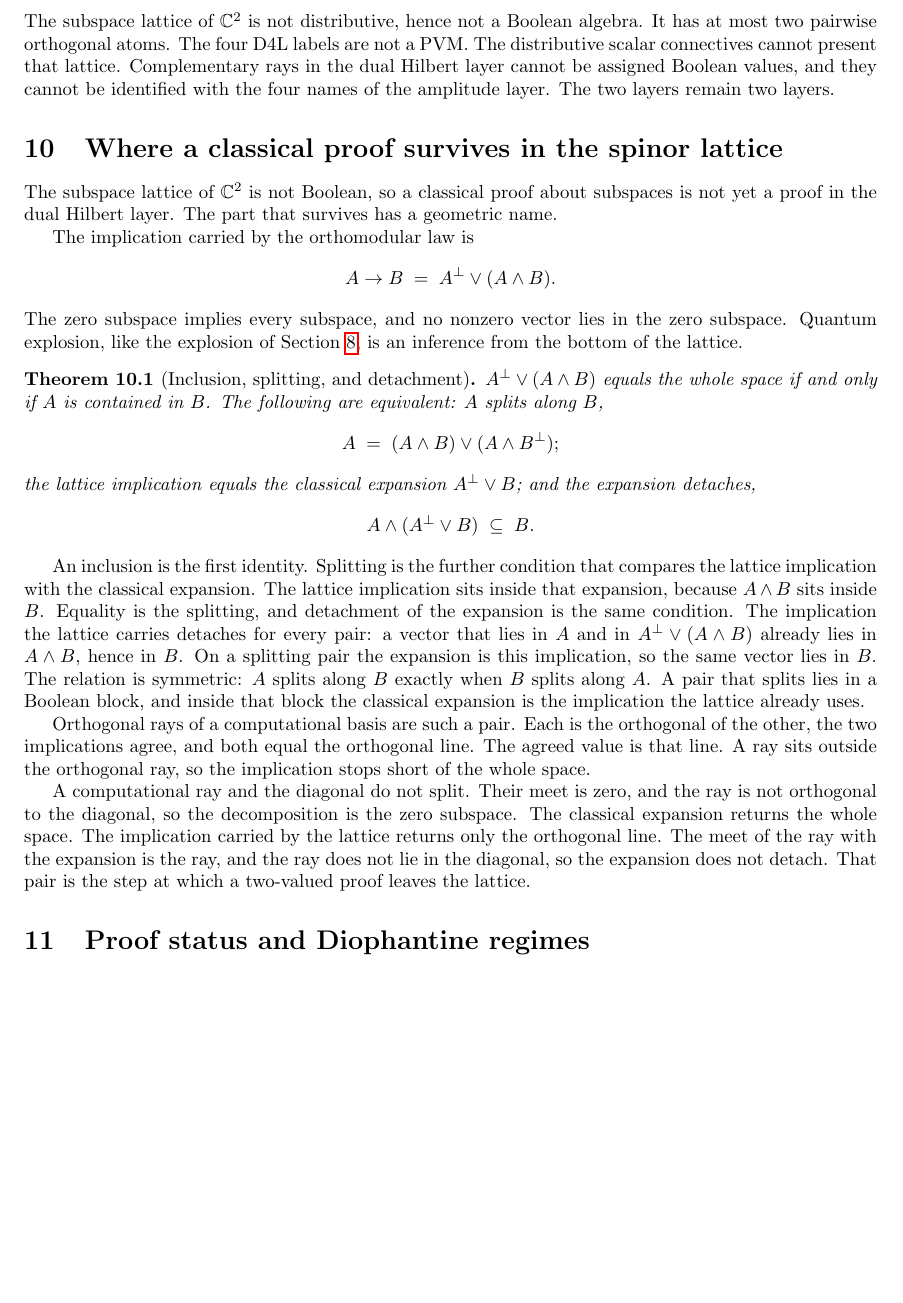
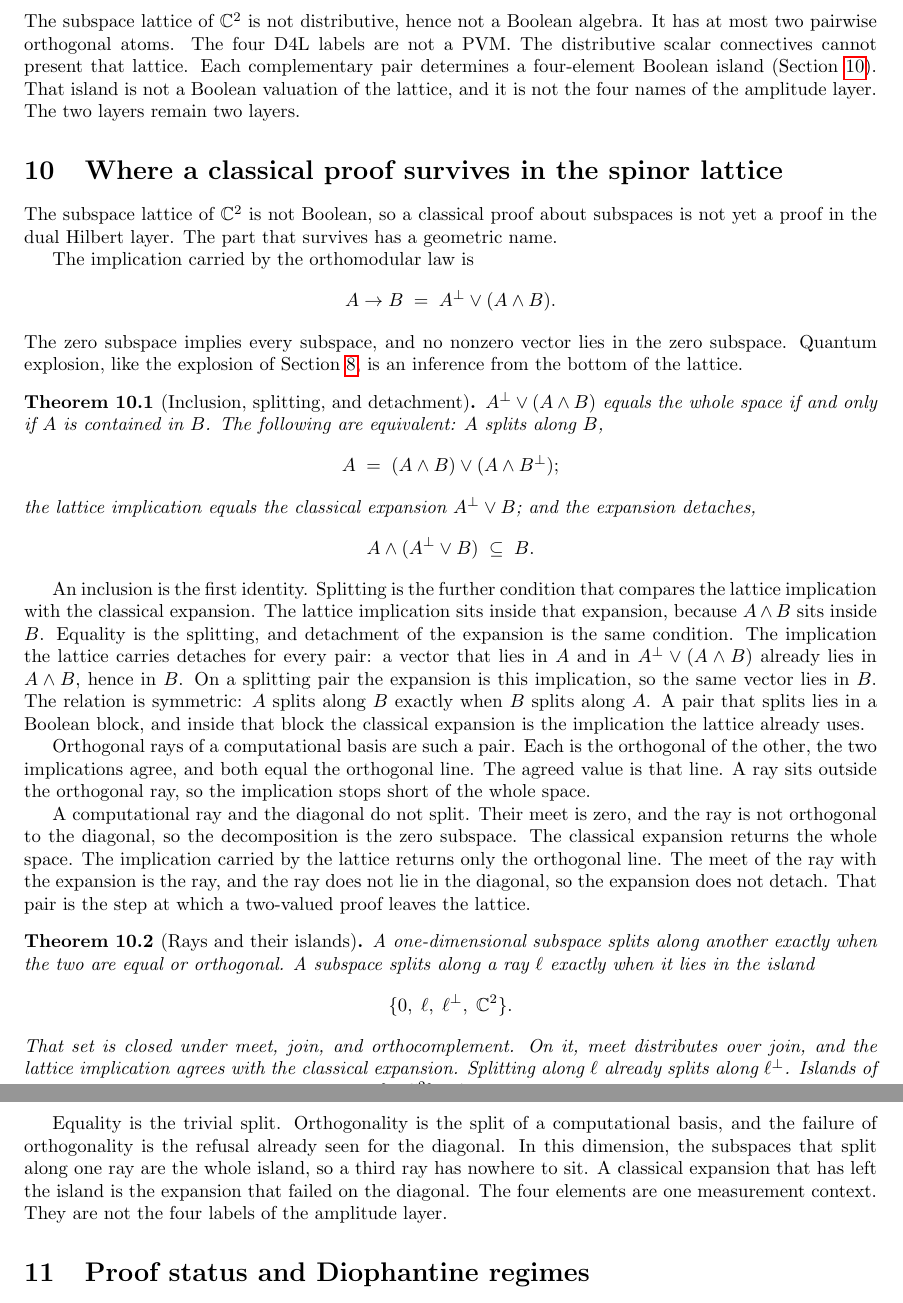
Before and after one commit to hypernumbernet/DstDiophantine, a LaTeX paper (papers/dst-4-valued-logic.tex): part of page 10 of 13 before the commit and two parts of pages 10 and 11 of 13 after it, the two joined at a grey line, cut so that both start at the same text, the shorter picture padded with empty space. Compiled offline with pdfLaTeX.

Commit message:
Add Boolean islands in the spinor lattice
- Added `BooleanIsland.lean` with ray-splitting iff equal or
  orthogonal, island `{⊥, ℓ, ℓ⊥, ⊤}` closed under meet, join,
  and orthocomplement, distributive meet, and Sasaki agreeing
  with material implication throughout the island.
- Distinct complementary pairs meet only at `{⊥, ⊤}`; only `⊥`
  and `⊤` split along every subspace. Imported the module in
  `Logic.lean`.
- Documented the island of a complementary pair in
  `dst-4-valued-logic.tex` and `dst-4-valued-logic-ja.tex`.

```diff
--- a/papers/dst-4-valued-logic.tex
+++ b/papers/dst-4-valued-logic.tex
@@ -918,9 +918,10 @@ fragment cannot see the difference.
 The subspace lattice of \(\mathbb{C}^2\) is not distributive, hence not
 a Boolean algebra. It has at most two pairwise orthogonal atoms. The
 four D4L labels are not a PVM. The distributive scalar connectives
-cannot present that lattice. Complementary rays in the dual Hilbert
-layer cannot be assigned Boolean values, and they cannot be identified
-with the four names of the amplitude layer. The two layers remain two
+cannot present that lattice. Each complementary pair determines a
+four-element Boolean island (Section~\ref{sec:block}). That island is
+not a Boolean valuation of the lattice, and it is not the four names
+of the amplitude layer. The two layers remain two
 layers.
 
 \section{Where a classical proof survives in the spinor lattice}
@@ -978,6 +979,31 @@ implication carried by the lattice returns only the orthogonal line.
 The meet of the ray with the expansion is the ray, and the ray does not
 lie in the diagonal, so the expansion does not detach. That pair is the
 step at which a two-valued proof leaves the lattice.
+
+\begin{theorem}[Rays and their islands]
+\label{thm:island}
+A one-dimensional subspace splits along another exactly when the two
+are equal or orthogonal. A subspace splits along a ray \(\ell\) exactly
+when it lies in the island
+\[
+\{0,\;\ell,\;\ell^\perp,\;\mathbb{C}^2\}.
+\]
+That set is closed under meet, join, and orthocomplement. On it, meet
+distributes over join, and the lattice implication agrees with the
+classical expansion. Splitting along \(\ell\) already splits along
+\(\ell^\perp\). Islands of distinct complementary pairs meet only at
+\(\{0,\mathbb{C}^2\}\). A subspace splits along every subspace exactly
+when it is \(0\) or \(\mathbb{C}^2\). Three distinct rays never split
+pairwise.
+\end{theorem}
+
+Equality is the trivial split. Orthogonality is the split of a
+computational basis, and the failure of orthogonality is the refusal
+already seen for the diagonal. In this dimension, the subspaces that
+split along one ray are the whole island, so a third ray has nowhere
+to sit. A classical expansion that has left the island is the expansion
+that failed on the diagonal. The four elements are one measurement
+context. They are not the four labels of the amplitude layer.
 
 \section{Proof status and Diophantine regimes}
 \label{sec:regime}
```
Also changed, not shown: papers/japanese/dst-4-valued-logic-ja.tex (+14 -3 lines), papers/dst-4-valued-logic.pdf, papers/japanese/dst-4-valued-logic-ja.pdf, papers/dst-4-valued-logic.tex (10 more changed lines), 2 other files.
